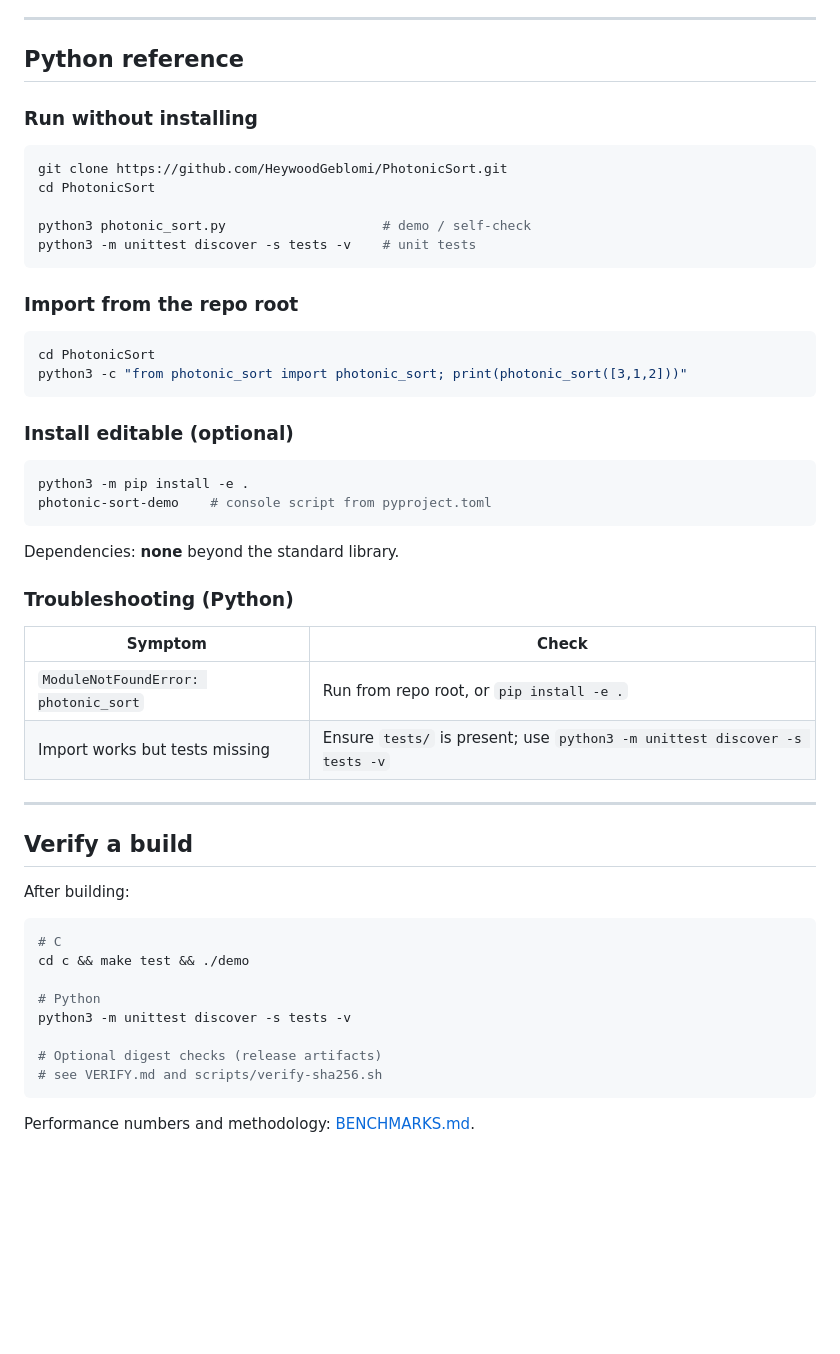
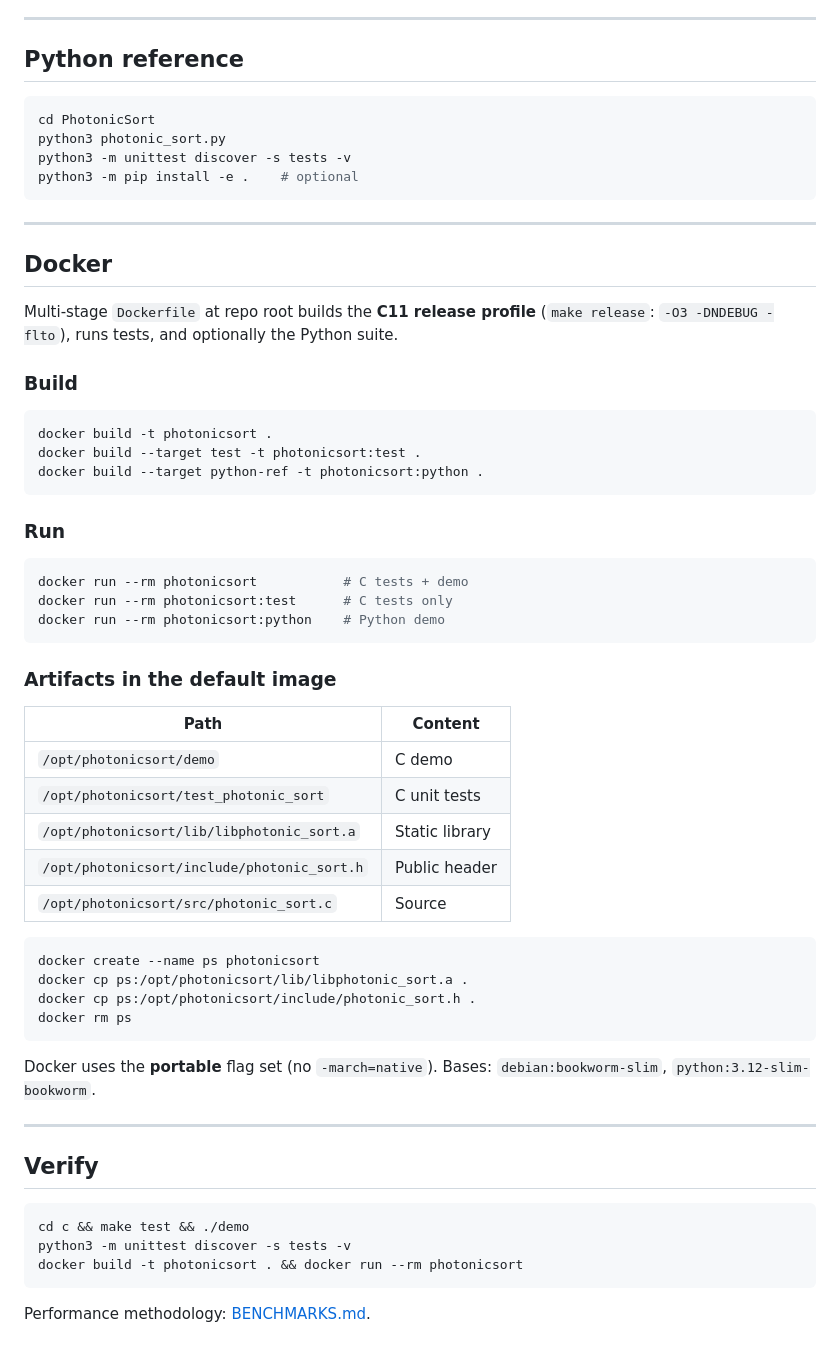
Before and after one commit to HeywoodGeblomi/PhotonicSort, a Markdown page: BUILD.md, the part around one of its changes. Rendered like a GitHub page; blank space fills up the shorter version.

````diff
--- a/BUILD.md
+++ b/BUILD.md
@@ -129,54 +116,62 @@ MSVC project files are not shipped. You can add `photonic_sort.c` to a Visual St
 
 ## Python reference
 
-### Run without installing
-
-```bash
-git clone https://github.com/HeywoodGeblomi/PhotonicSort.git
-cd PhotonicSort
-
-python3 photonic_sort.py                    # demo / self-check
-python3 -m unittest discover -s tests -v    # unit tests
-```
-
-### Import from the repo root
-
 ```bash
 cd PhotonicSort
-python3 -c "from photonic_sort import photonic_sort; print(photonic_sort([3,1,2]))"
+python3 photonic_sort.py
+python3 -m unittest discover -s tests -v
+python3 -m pip install -e .    # optional
 ```
-
-### Install editable (optional)
-
-```bash
-python3 -m pip install -e .
-photonic-sort-demo    # console script from pyproject.toml
-```
-
-Dependencies: **none** beyond the standard library.
-
-### Troubleshooting (Python)
-
-| Symptom | Check |
-|---------|--------|
-| `ModuleNotFoundError: photonic_sort` | Run from repo root, or `pip install -e .` |
-| Import works but tests missing | Ensure `tests/` is present; use `python3 -m unittest discover -s tests -v` |
 
 ---
 
-## Verify a build
+## Docker
 
-After building:
+Multi-stage `Dockerfile` at repo root builds the **C11 release profile** (`make release`: `-O3 -DNDEBUG -flto`), runs tests, and optionally the Python suite.
+
+### Build
 
 ```bash
-# C
-cd c && make test && ./demo
-
-# Python
-python3 -m unittest discover -s tests -v
-
-# Optional digest checks (release artifacts)
-# see VERIFY.md and scripts/verify-sha256.sh
+docker build -t photonicsort .
+docker build --target test -t photonicsort:test .
+docker build --target python-ref -t photonicsort:python .
 ```
 
-Performance numbers and methodology: [BENCHMARKS.md](./BENCHMARKS.md).
+### Run
+
+```bash
+docker run --rm photonicsort           # C tests + demo
+docker run --rm photonicsort:test      # C tests only
+docker run --rm photonicsort:python    # Python demo
+```
+
+### Artifacts in the default image
+
+| Path | Content |
+|------|---------|
+| `/opt/photonicsort/demo` | C demo |
+| `/opt/photonicsort/test_photonic_sort` | C unit tests |
+| `/opt/photonicsort/lib/libphotonic_sort.a` | Static library |
+| `/opt/photonicsort/include/photonic_sort.h` | Public header |
+| `/opt/photonicsort/src/photonic_sort.c` | Source |
+
+```bash
+docker create --name ps photonicsort
+docker cp ps:/opt/photonicsort/lib/libphotonic_sort.a .
+docker cp ps:/opt/photonicsort/include/photonic_sort.h .
+docker rm ps
+```
+
+Docker uses the **portable** flag set (no `-march=native`). Bases: `debian:bookworm-slim`, `python:3.12-slim-bookworm`.
+
+---
+
+## Verify
+
+```bash
+cd c && make test && ./demo
+python3 -m unittest discover -s tests -v
+docker build -t photonicsort . && docker run --rm photonicsort
+```
+
+Performance methodology: [BENCHMARKS.md](./BENCHMARKS.md).
````
Also changed, not shown: other parts of BUILD.md (+33 -46 lines).
